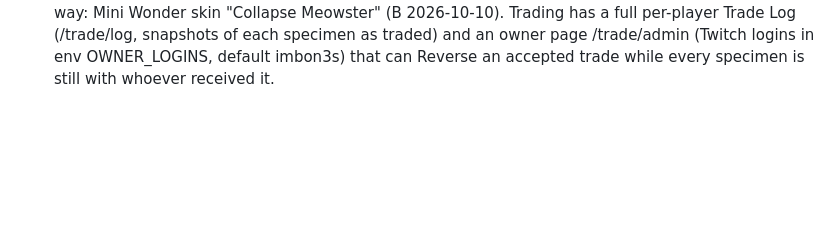
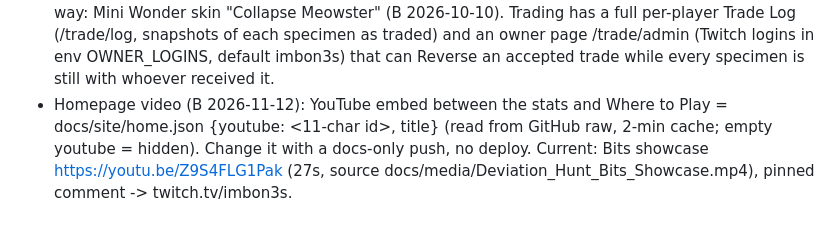
Before and after one commit to imb0n3s/ohdeviationhunt, a Markdown page: CLAUDE.md, the part around the change. Drawn GitHub-style; blank space fills up the shorter version.

Commit message:
CLAUDE.md: homepage video note
Co-Authored-By: Claude Opus 5.5 <noreply@anthropic.com>
Claude-Session: https://claude.ai/code/session_01W4PW4D6bTxT6NMq1rnm5CP

```diff
--- a/CLAUDE.md
+++ b/CLAUDE.md
@@ -151,3 +151,6 @@
   Trading has a full per-player Trade Log (/trade/log, snapshots of each specimen as traded) and an owner page
   /trade/admin (Twitch logins in env OWNER_LOGINS, default imbon3s) that can Reverse an accepted trade while every
   specimen is still with whoever received it.
+- Homepage video (B 2026-11-12): YouTube embed between the stats and Where to Play = docs/site/home.json {youtube: <11-char id>, title}
+  (read from GitHub raw, 2-min cache; empty youtube = hidden). Change it with a docs-only push, no deploy. Current: Bits showcase
+  https://youtu.be/Z9S4FLG1Pak (27s, source docs/media/Deviation_Hunt_Bits_Showcase.mp4), pinned comment -> twitch.tv/imbon3s.
```
